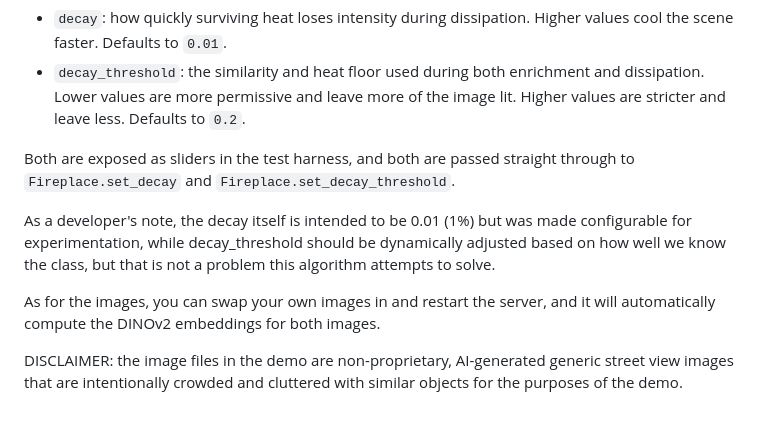
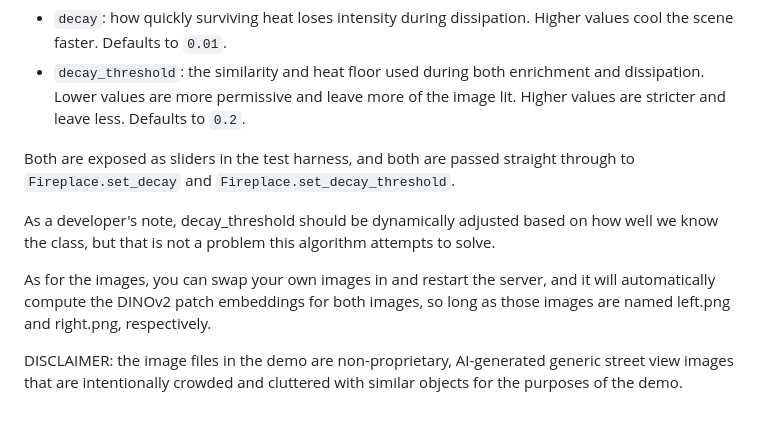
Before and after one commit to tutomiko/fireplace, a Markdown page: README.md, the part around the change. Rendered like a GitHub page.

```diff
--- a/README.md
+++ b/README.md
@@ -52,8 +52,8 @@ Two parameters govern how much of the heat field survives.
 
 Both are exposed as sliders in the test harness, and both are passed straight through to `Fireplace.set_decay` and `Fireplace.set_decay_threshold`.
 
-As a developer's note, the decay itself is intended to be 0.01 (1%) but was made configurable for experimentation, while decay_threshold should be dynamically adjusted based on how well we know the class, but that is not a problem this algorithm attempts to solve.
+As a developer's note, decay_threshold should be dynamically adjusted based on how well we know the class, but that is not a problem this algorithm attempts to solve.
 
-As for the images, you can swap your own images in and restart the server, and it will automatically compute the DINOv2 embeddings for both images.
+As for the images, you can swap your own images in and restart the server, and it will automatically compute the DINOv2 patch embeddings for both images, so long as those images are named left.png and right.png, respectively.
 
 DISCLAIMER: the image files in the demo are non-proprietary, AI-generated generic street view images that are intentionally crowded and cluttered with similar objects for the purposes of the demo.
```
